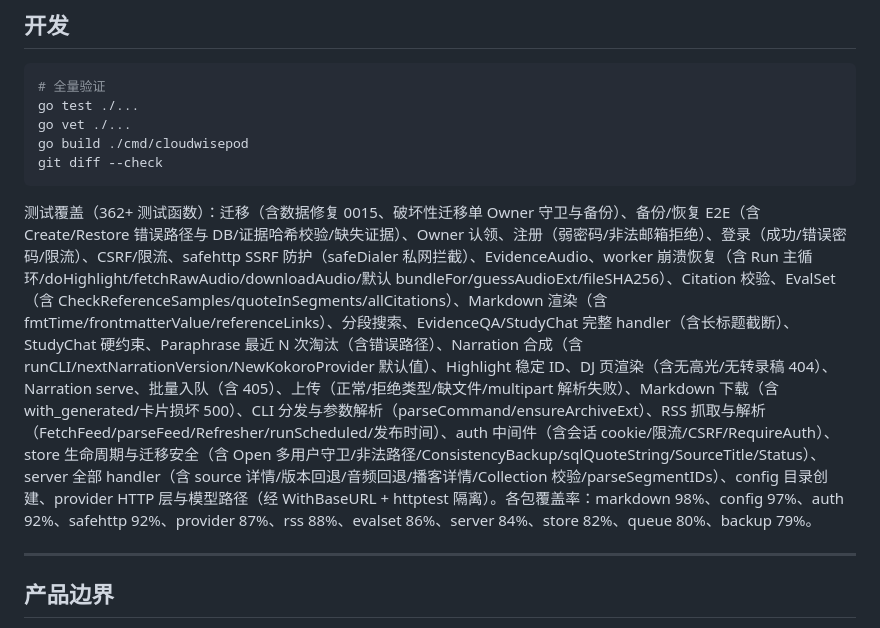
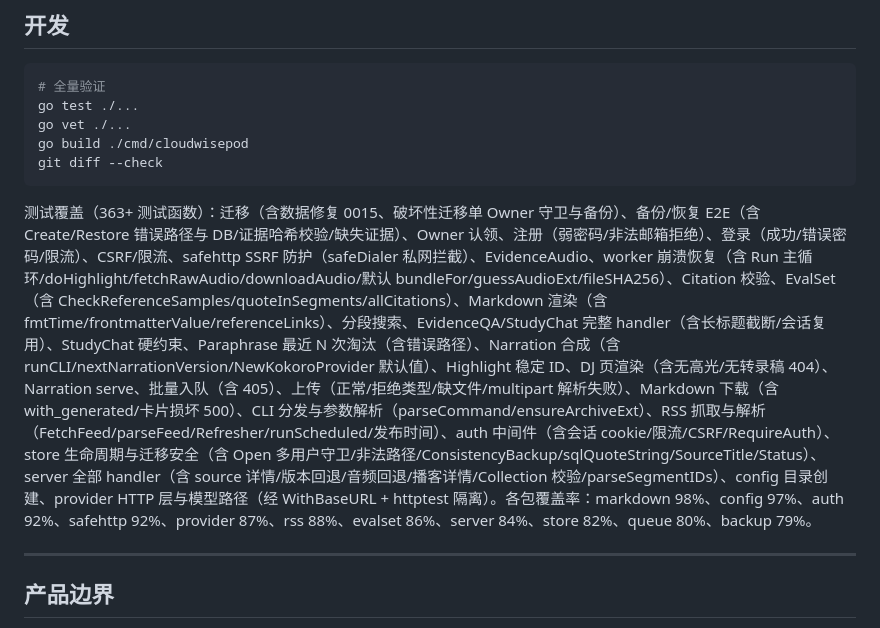
Before and after one commit to woyin/OrangeCast, a Markdown page: README.md, the part around the change. Rendered like a GitHub page.

Commit message:
docs: 更新 README（363+ 测试，含 StudyChat 会话复用测试说明）

````diff
--- a/README.md
+++ b/README.md
@@ -194,7 +194,7 @@ go build ./cmd/cloudwisepod
 git diff --check
 ```
 
-测试覆盖（362+ 测试函数）：迁移（含数据修复 0015、破坏性迁移单 Owner 守卫与备份）、备份/恢复 E2E（含 Create/Restore 错误路径与 DB/证据哈希校验/缺失证据）、Owner 认领、注册（弱密码/非法邮箱拒绝）、登录（成功/错误密码/限流）、CSRF/限流、safehttp SSRF 防护（safeDialer 私网拦截）、EvidenceAudio、worker 崩溃恢复（含 Run 主循环/doHighlight/fetchRawAudio/downloadAudio/默认 bundleFor/guessAudioExt/fileSHA256）、Citation 校验、EvalSet（含 CheckReferenceSamples/quoteInSegments/allCitations）、Markdown 渲染（含 fmtTime/frontmatterValue/referenceLinks）、分段搜索、EvidenceQA/StudyChat 完整 handler（含长标题截断）、StudyChat 硬约束、Paraphrase 最近 N 次淘汰（含错误路径）、Narration 合成（含 runCLI/nextNarrationVersion/NewKokoroProvider 默认值）、Highlight 稳定 ID、DJ 页渲染（含无高光/无转录稿 404）、Narration serve、批量入队（含 405）、上传（正常/拒绝类型/缺文件/multipart 解析失败）、Markdown 下载（含 with_generated/卡片损坏 500）、CLI 分发与参数解析（parseCommand/ensureArchiveExt）、RSS 抓取与解析（FetchFeed/parseFeed/Refresher/runScheduled/发布时间）、auth 中间件（含会话 cookie/限流/CSRF/RequireAuth）、store 生命周期与迁移安全（含 Open 多用户守卫/非法路径/ConsistencyBackup/sqlQuoteString/SourceTitle/Status）、server 全部 handler（含 source 详情/版本回退/音频回退/播客详情/Collection 校验/parseSegmentIDs）、config 目录创建、provider HTTP 层与模型路径（经 WithBaseURL + httptest 隔离）。各包覆盖率：markdown 98%、config 97%、auth 92%、safehttp 92%、provider 87%、rss 88%、evalset 86%、server 84%、store 82%、queue 80%、backup 79%。
+测试覆盖（363+ 测试函数）：迁移（含数据修复 0015、破坏性迁移单 Owner 守卫与备份）、备份/恢复 E2E（含 Create/Restore 错误路径与 DB/证据哈希校验/缺失证据）、Owner 认领、注册（弱密码/非法邮箱拒绝）、登录（成功/错误密码/限流）、CSRF/限流、safehttp SSRF 防护（safeDialer 私网拦截）、EvidenceAudio、worker 崩溃恢复（含 Run 主循环/doHighlight/fetchRawAudio/downloadAudio/默认 bundleFor/guessAudioExt/fileSHA256）、Citation 校验、EvalSet（含 CheckReferenceSamples/quoteInSegments/allCitations）、Markdown 渲染（含 fmtTime/frontmatterValue/referenceLinks）、分段搜索、EvidenceQA/StudyChat 完整 handler（含长标题截断/会话复用）、StudyChat 硬约束、Paraphrase 最近 N 次淘汰（含错误路径）、Narration 合成（含 runCLI/nextNarrationVersion/NewKokoroProvider 默认值）、Highlight 稳定 ID、DJ 页渲染（含无高光/无转录稿 404）、Narration serve、批量入队（含 405）、上传（正常/拒绝类型/缺文件/multipart 解析失败）、Markdown 下载（含 with_generated/卡片损坏 500）、CLI 分发与参数解析（parseCommand/ensureArchiveExt）、RSS 抓取与解析（FetchFeed/parseFeed/Refresher/runScheduled/发布时间）、auth 中间件（含会话 cookie/限流/CSRF/RequireAuth）、store 生命周期与迁移安全（含 Open 多用户守卫/非法路径/ConsistencyBackup/sqlQuoteString/SourceTitle/Status）、server 全部 handler（含 source 详情/版本回退/音频回退/播客详情/Collection 校验/parseSegmentIDs）、config 目录创建、provider HTTP 层与模型路径（经 WithBaseURL + httptest 隔离）。各包覆盖率：markdown 98%、config 97%、auth 92%、safehttp 92%、provider 87%、rss 88%、evalset 86%、server 84%、store 82%、queue 80%、backup 79%。
 
 ---
 
````
